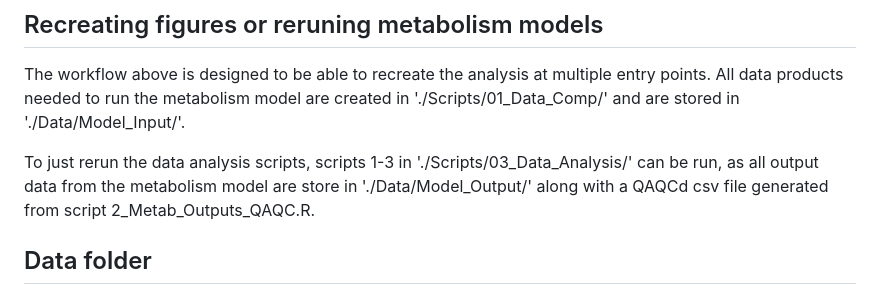
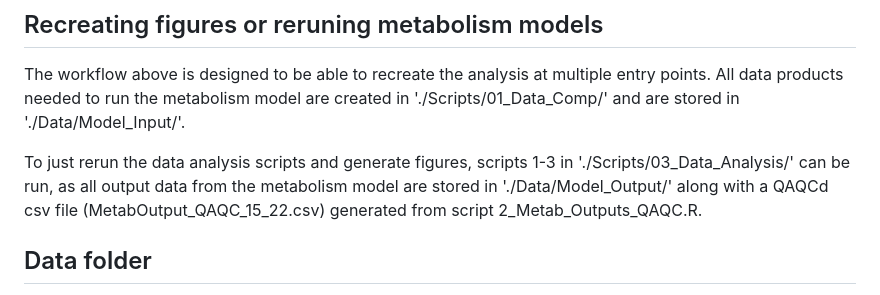
Before and after one commit to dwh77/FCR_Metab, a Markdown page: README.md, the part around the change. Rendered like a GitHub page.

```diff
--- a/README.md
+++ b/README.md
@@ -34,7 +34,7 @@ Next run the following scripts located in './Scripts/03_Data_Analysis/' in order
 
 The workflow above is designed to be able to recreate the analysis at multiple entry points. All data products needed to run the metabolism model are created in './Scripts/01_Data_Comp/' and are stored in './Data/Model_Input/'.
 
-To just rerun the data analysis scripts, scripts 1-3 in './Scripts/03_Data_Analysis/' can be run, as all output data from the metabolism model are store in './Data/Model_Output/' along with a QAQCd csv file generated from script 2_Metab_Outputs_QAQC.R.
+To just rerun the data analysis scripts and generate figures, scripts 1-3 in './Scripts/03_Data_Analysis/' can be run, as all output data from the metabolism model are stored in './Data/Model_Output/' along with a QAQCd csv file (MetabOutput_QAQC_15_22.csv) generated from script 2_Metab_Outputs_QAQC.R.
 
 
 ## Data folder
```
